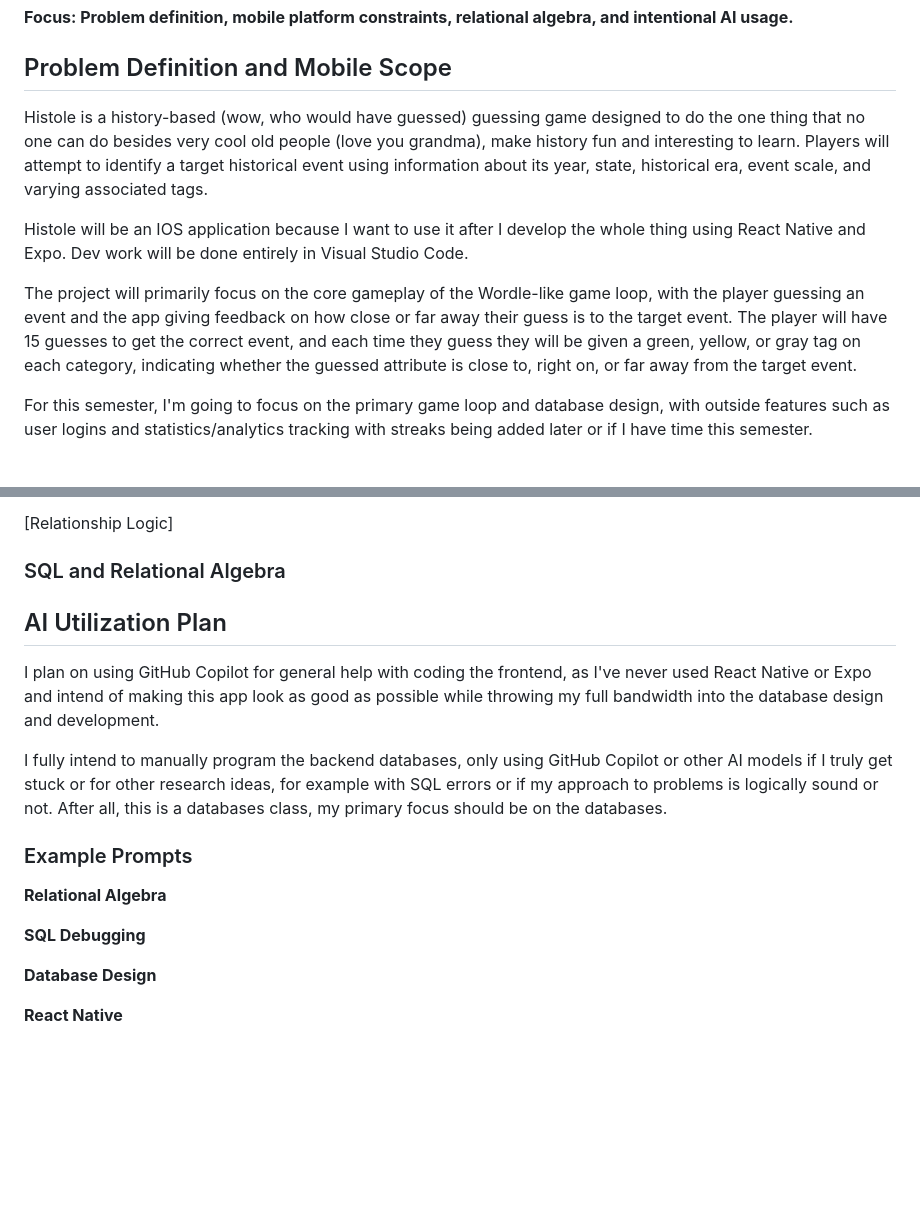
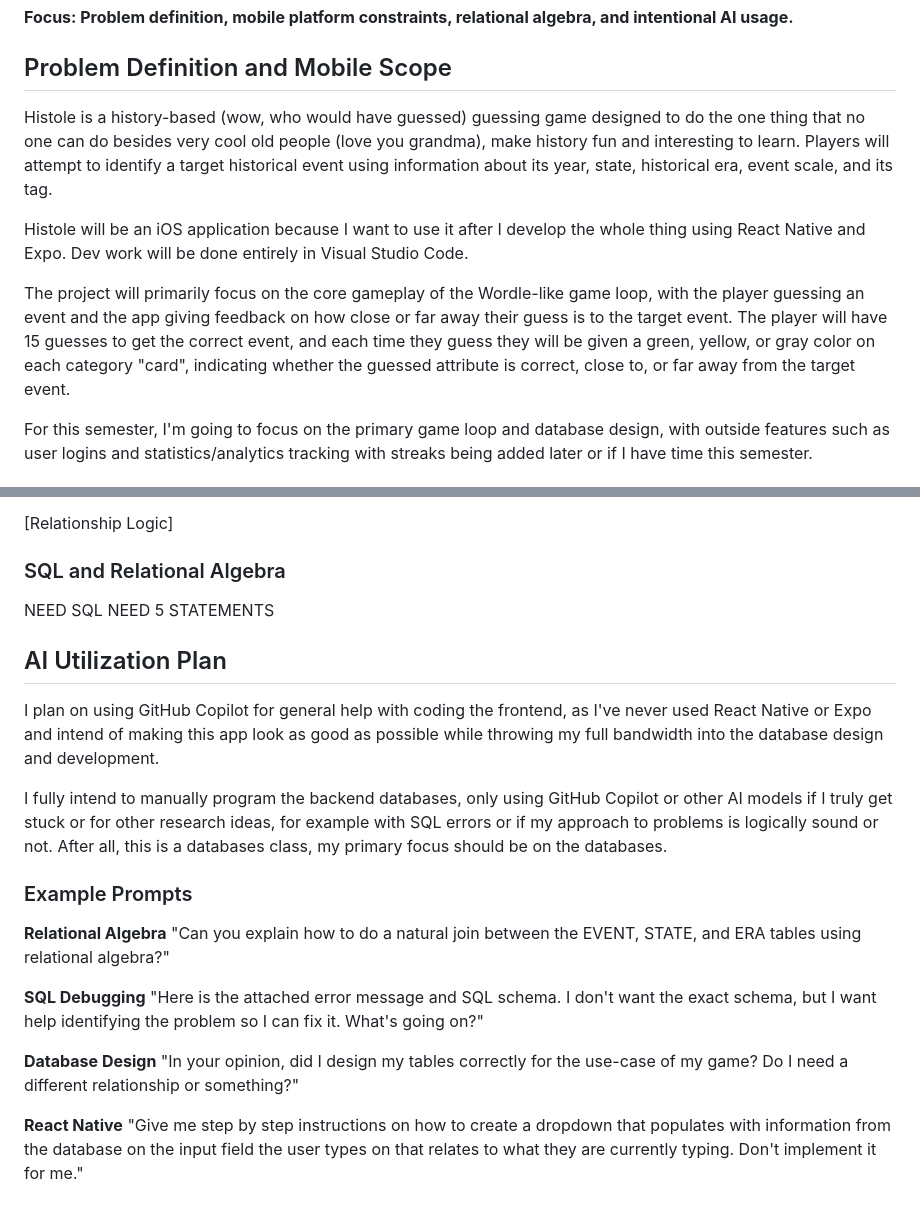
Before and after one commit to vortex278/Histole, a Markdown page: Check Ins/checkin_1.md, 2 parts joined by grey strips. Rendered like a GitHub page; blank space fills up the shorter version.

Commit message:
Changes to Check In 1

```diff
--- a/Check Ins/checkin_1.md
+++ b/Check Ins/checkin_1.md
@@ -5,11 +5,11 @@
 
 ## Problem Definition and Mobile Scope
 
-Histole is a history-based (wow, who would have guessed) guessing game designed to do the one thing that no one can do besides very cool old people (love you grandma), make history fun and interesting to learn. Players will attempt to identify a target historical event using information about its year, state, historical era, event scale, and varying associated tags.
+Histole is a history-based (wow, who would have guessed) guessing game designed to do the one thing that no one can do besides very cool old people (love you grandma), make history fun and interesting to learn. Players will attempt to identify a target historical event using information about its year, state, historical era, event scale, and its tag.
 
-Histole will be an IOS application because I want to use it after I develop the whole thing using React Native and Expo. Dev work will be done entirely in Visual Studio Code.
+Histole will be an iOS application because I want to use it after I develop the whole thing using React Native and Expo. Dev work will be done entirely in Visual Studio Code.
 
-The project will primarily focus on the core gameplay of the Wordle-like game loop, with the player guessing an event and the app giving feedback on how close or far away their guess is to the target event. The player will have 15 guesses to get the correct event, and each time they guess they will be given a green, yellow, or gray tag on each category, indicating whether the guessed attribute is close to, right on, or far away from the target event.
+The project will primarily focus on the core gameplay of the Wordle-like game loop, with the player guessing an event and the app giving feedback on how close or far away their guess is to the target event. The player will have 15 guesses to get the correct event, and each time they guess they will be given a green, yellow, or gray color on each category "card", indicating whether the guessed attribute is correct, close to, or far away from the target event.
 
 For this semester, I'm going to focus on the primary game loop and database design, with outside features such as user logins and statistics/analytics tracking with streaks being added later or if I have time this semester.
 
@@ -66,6 +66,9 @@ EVENT.tag_id -> TAG.tag_id
 
 ### SQL and Relational Algebra
 
+NEED SQL
+NEED 5 STATEMENTS
+
 ## AI Utilization Plan
 
 I plan on using GitHub Copilot for general help with coding the frontend, as I've never used React Native or Expo and intend of making this app look as good as possible while throwing my full bandwidth into the database design and development.
@@ -75,9 +78,13 @@ I fully intend to manually program the backend databases, only using GitHub Copi
 ### Example Prompts
 
 **Relational Algebra**
+"Can you explain how to do a natural join between the EVENT, STATE, and ERA tables using relational algebra?"
 
 **SQL Debugging**
+"Here is the attached error message and SQL schema. I don't want the exact schema, but I want help identifying the problem so I can fix it. What's going on?"
 
 **Database Design**
+"In your opinion, did I design my tables correctly for the use-case of my game? Do I need a different relationship or something?"
 
 **React Native**
+"Give me step by step instructions on how to create a dropdown that populates with information from the database on the input field the user types on that relates to what they are currently typing. Don't implement it for me."
```
